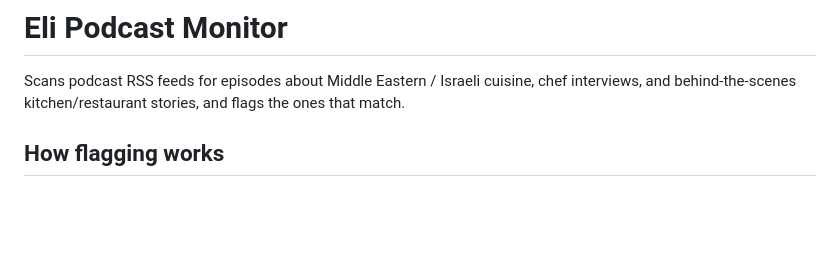
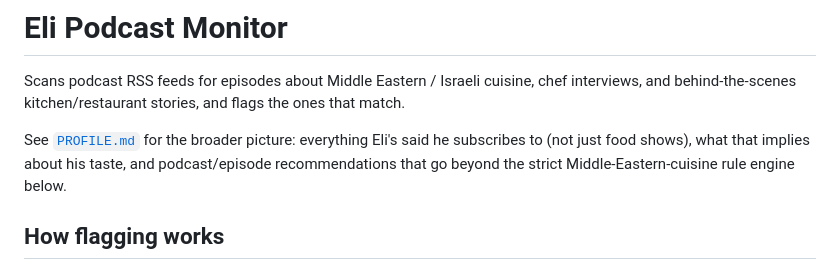
Before and after one commit to elipstein/Eli_Podcast_Monitor, a Markdown page: README.md, the part around the change. Drawn GitHub-style; blank space fills up the shorter version.

```diff
--- a/README.md
+++ b/README.md
@@ -3,6 +3,11 @@
 Scans podcast RSS feeds for episodes about Middle Eastern / Israeli
 cuisine, chef interviews, and behind-the-scenes kitchen/restaurant
 stories, and flags the ones that match.
+
+See [`PROFILE.md`](PROFILE.md) for the broader picture: everything
+Eli's said he subscribes to (not just food shows), what that implies
+about his taste, and podcast/episode recommendations that go beyond
+the strict Middle-Eastern-cuisine rule engine below.
 
 ## How flagging works
 
```
Also changed, not shown: PROFILE.md (added, +102 -0 lines).
